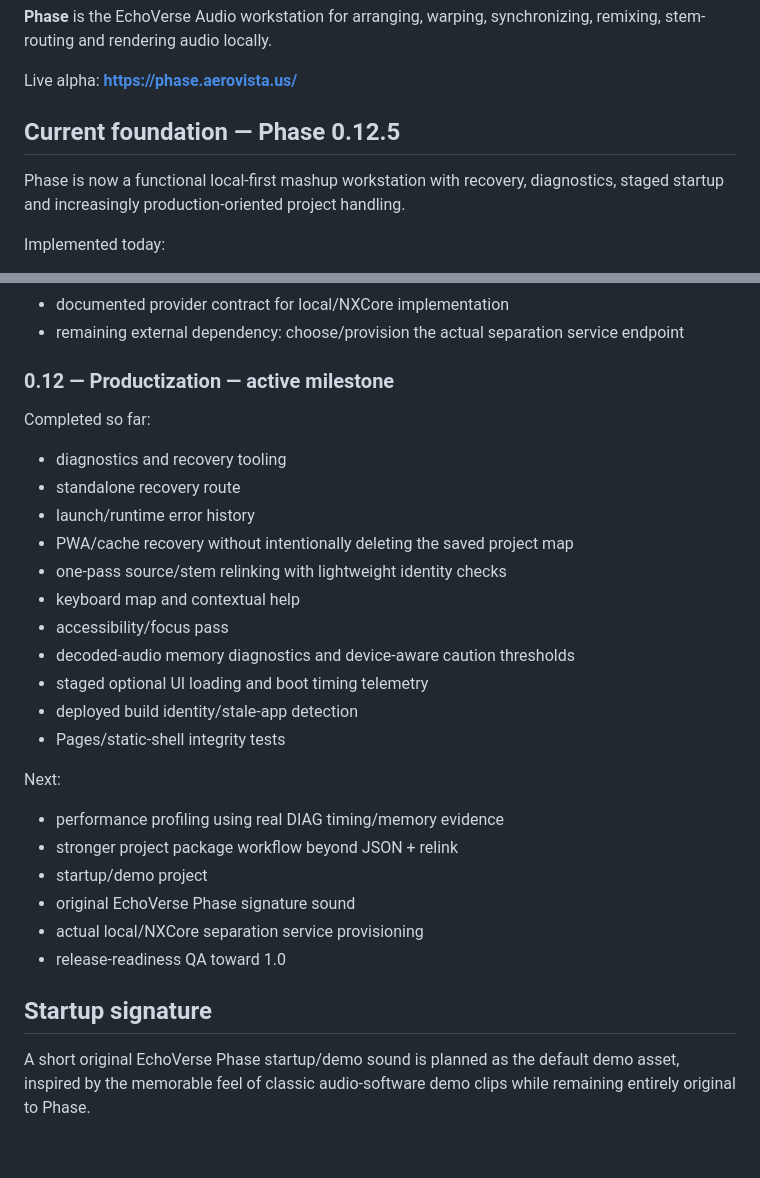
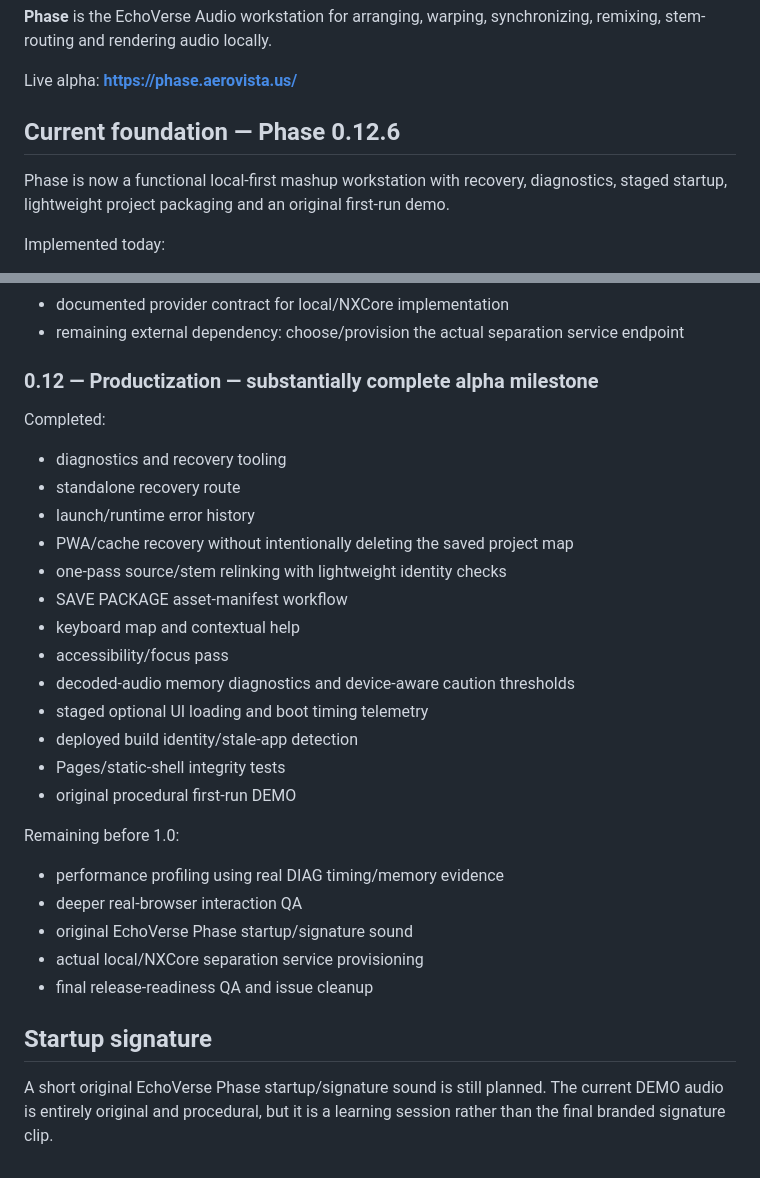
Before and after one commit to aerovista-us/phase, a Markdown page: README.md, 2 parts joined by grey strips. Drawn GitHub-style.

Commit message:
Document Phase 0.12.6 package and demo milestone

```diff
--- a/README.md
+++ b/README.md
@@ -4,9 +4,9 @@
 
 Live alpha: **https://phase.aerovista.us/**
 
-## Current foundation — Phase 0.12.5
+## Current foundation — Phase 0.12.6
 
-Phase is now a functional local-first mashup workstation with recovery, diagnostics, staged startup and increasingly production-oriented project handling.
+Phase is now a functional local-first mashup workstation with recovery, diagnostics, staged startup, lightweight project packaging and an original first-run demo.
 
 Implemented today:
 
@@ -106,31 +108,32 @@ Phase itself stays browser-local and PWA-friendly. GitHub Pages hosts only the s
 - documented provider contract for local/NXCore implementation
 - remaining external dependency: choose/provision the actual separation service endpoint
 
-### 0.12 — Productization — active milestone
+### 0.12 — Productization — substantially complete alpha milestone
 
-Completed so far:
+Completed:
 
 - diagnostics and recovery tooling
 - standalone recovery route
 - launch/runtime error history
 - PWA/cache recovery without intentionally deleting the saved project map
 - one-pass source/stem relinking with lightweight identity checks
+- SAVE PACKAGE asset-manifest workflow
 - keyboard map and contextual help
 - accessibility/focus pass
 - decoded-audio memory diagnostics and device-aware caution thresholds
 - staged optional UI loading and boot timing telemetry
 - deployed build identity/stale-app detection
 - Pages/static-shell integrity tests
+- original procedural first-run DEMO
 
-Next:
+Remaining before 1.0:
 
 - performance profiling using real DIAG timing/memory evidence
-- stronger project package workflow beyond JSON + relink
-- startup/demo project
-- original EchoVerse Phase signature sound
+- deeper real-browser interaction QA
+- original EchoVerse Phase startup/signature sound
 - actual local/NXCore separation service provisioning
-- release-readiness QA toward 1.0
+- final release-readiness QA and issue cleanup
 
 ## Startup signature
 
-A short original EchoVerse Phase startup/demo sound is planned as the default demo asset, inspired by the memorable feel of classic audio-software demo clips while remaining entirely original to Phase.
+A short original EchoVerse Phase startup/signature sound is still planned. The current DEMO audio is entirely original and procedural, but it is a learning session rather than the final branded signature clip.
```
Also changed, not shown: other parts of README.md (+3 -1 lines).
